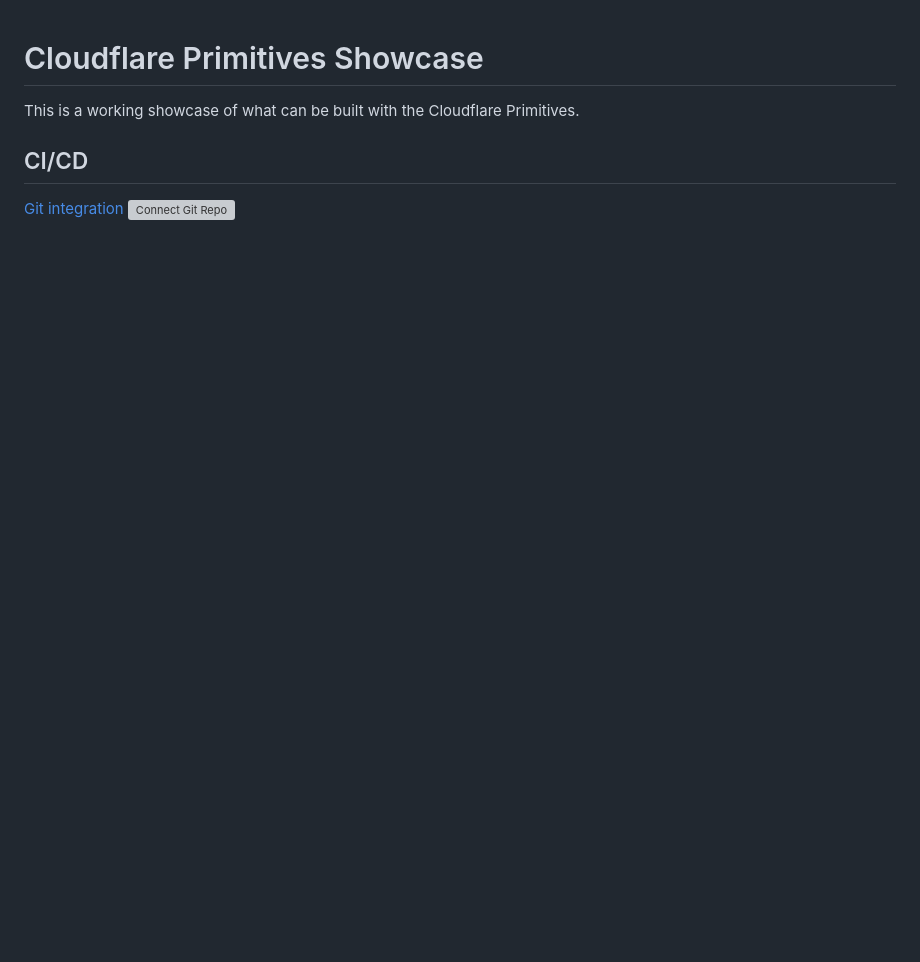
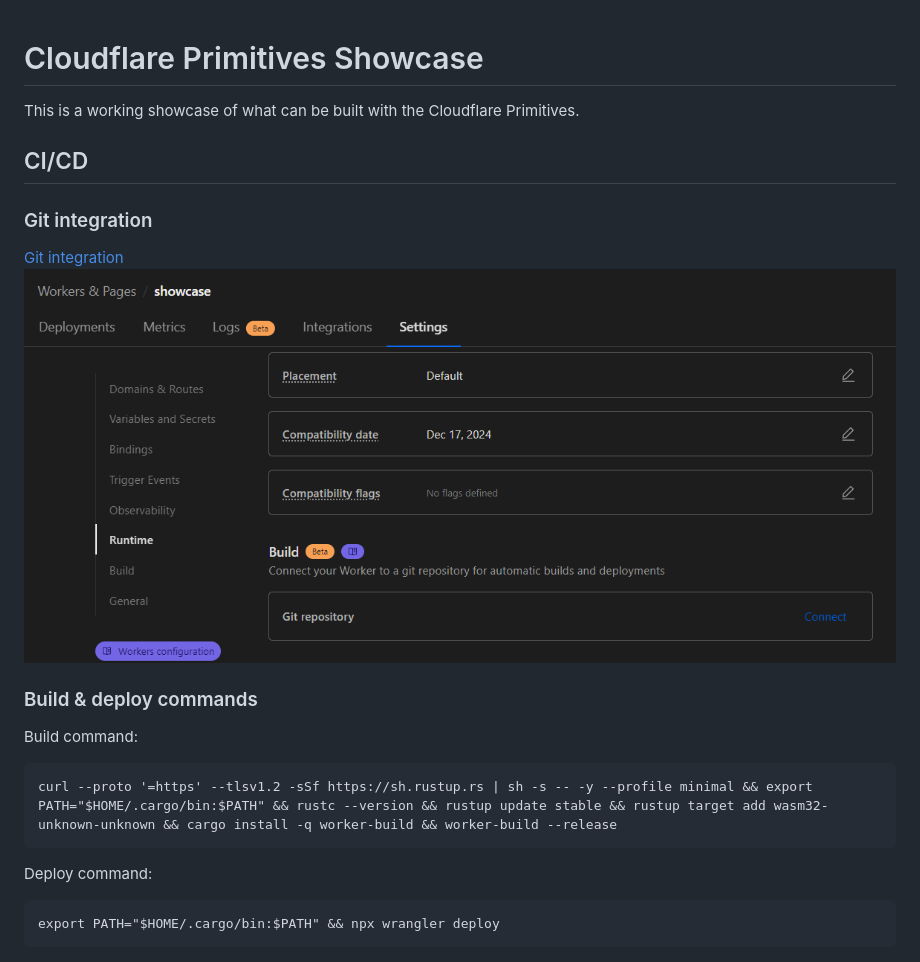
Before and after one commit to PeterMHammond/Cloudflare-Showcase, a Markdown page: README.md, the part around the change. Drawn GitHub-style; pictures changed too: .assets/connect-git-repo.png (added); blank space fills up the shorter version; grey boxes are pictures that could not be loaded.

Commit message:
docs: Enhance README.md with Git integration section and detailed build & deploy commands

````diff
--- a/README.md
+++ b/README.md
@@ -2,5 +2,18 @@
 This is a working showcase of what can be built with the Cloudflare Primitives.
 
 ## CI/CD
+### Git integration
 [Git integration](https://developers.cloudflare.com/pages/configuration/git-integration/)
-![Connect Git Repo](https://github.com/user-attachments/assets/ef5cb673-9781-43c2-92ef-b4685ca65a4f)
+![Connect Git Repo](./.assets/connect-git-repo.png)
+
+### Build & deploy commands
+
+Build command:
+```
+curl --proto '=https' --tlsv1.2 -sSf https://sh.rustup.rs | sh -s -- -y --profile minimal && export PATH="$HOME/.cargo/bin:$PATH" && rustc --version && rustup update stable && rustup target add wasm32-unknown-unknown && cargo install -q worker-build && worker-build --release
+```
+
+Deploy command:
+```
+export PATH="$HOME/.cargo/bin:$PATH" && npx wrangler deploy
+```
````
